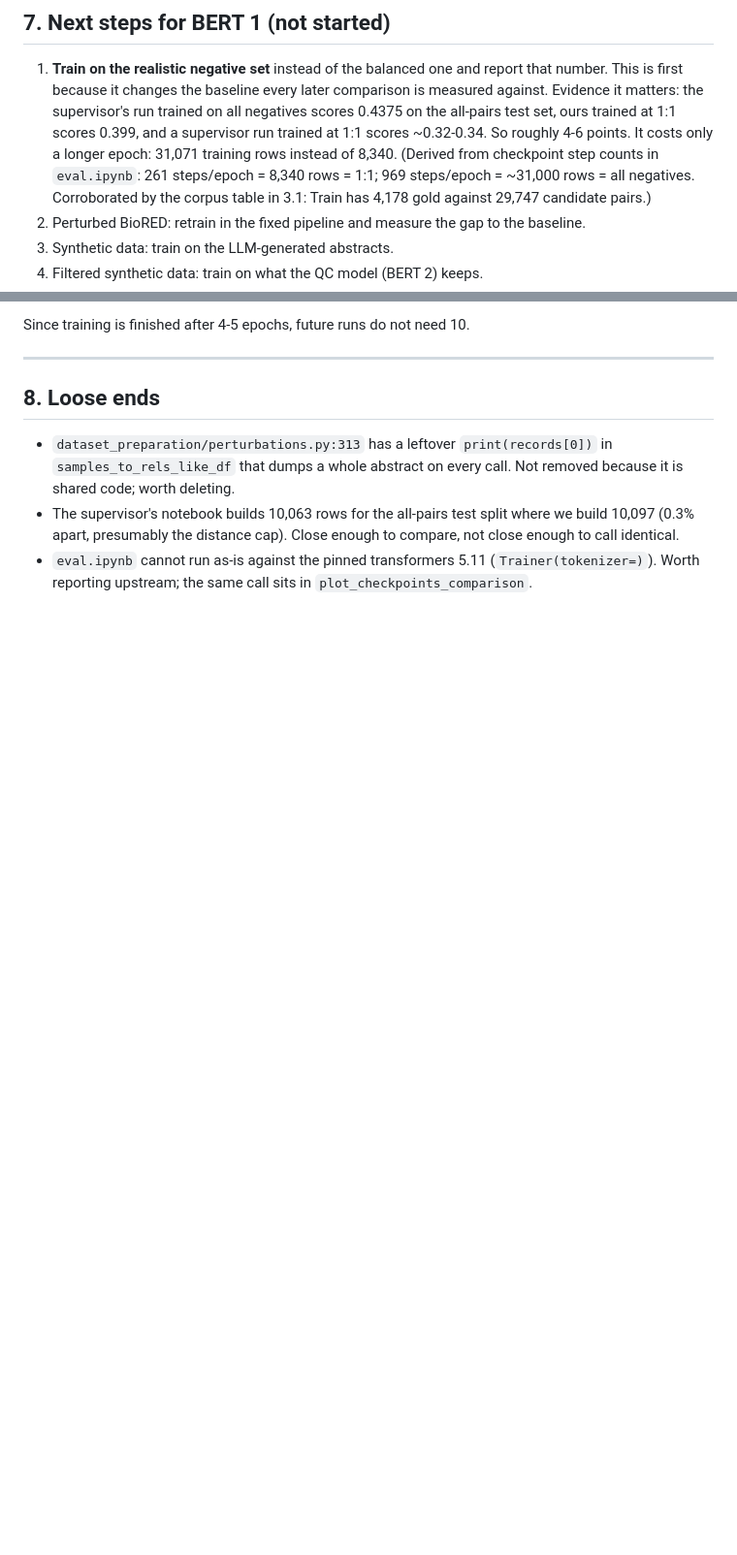
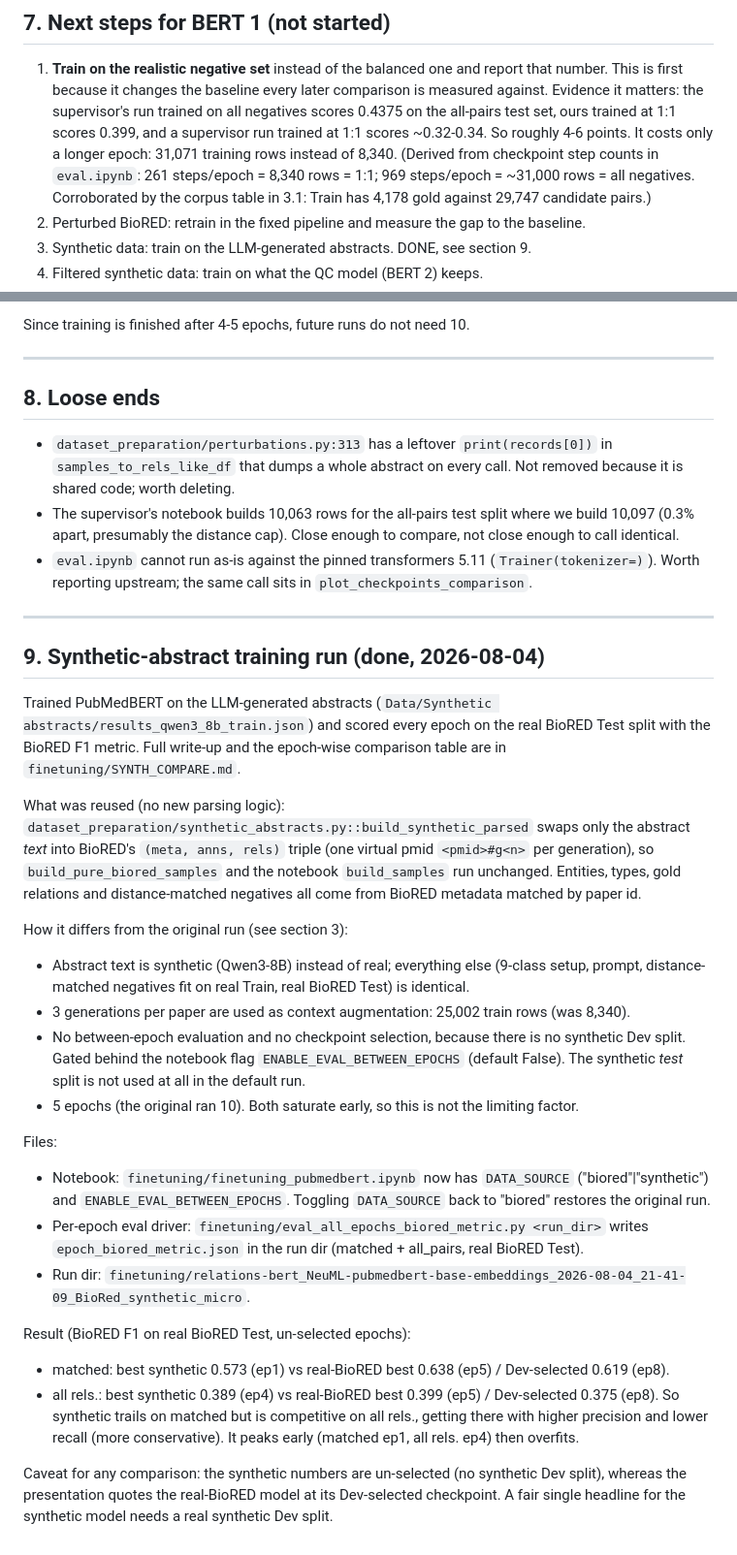
Before and after one commit to FMLabonte/LLMs_for_NEL, a Markdown page: TASKS_DONE.md, 2 parts joined by grey strips. Shown at 97% size. Rendered like a GitHub page; blank space fills up the shorter version.

```diff
--- a/TASKS_DONE.md
+++ b/TASKS_DONE.md
@@ -354,7 +354,7 @@ one sentence per line, key takeaway per slide in bold.
    969 steps/epoch = ~31,000 rows = all negatives. Corroborated by the corpus table in 3.1:
    Train has 4,178 gold against 29,747 candidate pairs.)
 2. Perturbed BioRED: retrain in the fixed pipeline and measure the gap to the baseline.
-3. Synthetic data: train on the LLM-generated abstracts.
+3. Synthetic data: train on the LLM-generated abstracts. DONE, see section 9.
 4. Filtered synthetic data: train on what the QC model (BERT 2) keeps.
 
 Since training is finished after 4-5 epochs, future runs do not need 10.
@@ -371,3 +371,43 @@ Since training is finished after 4-5 epochs, future runs do not need 10.
   to call identical.
 - `eval.ipynb` cannot run as-is against the pinned transformers 5.11 (`Trainer(tokenizer=)`).
   Worth reporting upstream; the same call sits in `plot_checkpoints_comparison`.
+
+---
+
+## 9. Synthetic-abstract training run (done, 2026-08-04)
+
+Trained PubMedBERT on the LLM-generated abstracts (`Data/Synthetic abstracts/results_qwen3_8b_train.json`)
+and scored every epoch on the real BioRED Test split with the BioRED F1 metric.
+Full write-up and the epoch-wise comparison table are in `finetuning/SYNTH_COMPARE.md`.
+
+What was reused (no new parsing logic):
+`dataset_preparation/synthetic_abstracts.py::build_synthetic_parsed` swaps only the abstract
+*text* into BioRED's `(meta, anns, rels)` triple (one virtual pmid `<pmid>#g<n>` per generation),
+so `build_pure_biored_samples` and the notebook `build_samples` run unchanged. Entities, types,
+gold relations and distance-matched negatives all come from BioRED metadata matched by paper id.
+
+How it differs from the original run (see section 3):
+- Abstract text is synthetic (Qwen3-8B) instead of real; everything else (9-class setup, prompt,
+  distance-matched negatives fit on real Train, real BioRED Test) is identical.
+- 3 generations per paper are used as context augmentation: 25,002 train rows (was 8,340).
+- No between-epoch evaluation and no checkpoint selection, because there is no synthetic Dev split.
+  Gated behind the notebook flag `ENABLE_EVAL_BETWEEN_EPOCHS` (default False). The synthetic *test*
+  split is not used at all in the default run.
+- 5 epochs (the original ran 10). Both saturate early, so this is not the limiting factor.
+
+Files:
+- Notebook: `finetuning/finetuning_pubmedbert.ipynb` now has `DATA_SOURCE` ("biored"|"synthetic")
+  and `ENABLE_EVAL_BETWEEN_EPOCHS`. Toggling `DATA_SOURCE` back to "biored" restores the original run.
+- Per-epoch eval driver: `finetuning/eval_all_epochs_biored_metric.py <run_dir>` writes
+  `epoch_biored_metric.json` in the run dir (matched + all_pairs, real BioRED Test).
+- Run dir: `finetuning/relations-bert_NeuML-pubmedbert-base-embeddings_2026-08-04_21-41-09_BioRed_synthetic_micro`.
+
+Result (BioRED F1 on real BioRED Test, un-selected epochs):
+- matched: best synthetic 0.573 (ep1) vs real-BioRED best 0.638 (ep5) / Dev-selected 0.619 (ep8).
+- all rels.: best synthetic 0.389 (ep4) vs real-BioRED best 0.399 (ep5) / Dev-selected 0.375 (ep8).
+So synthetic trails on matched but is competitive on all rels., getting there with higher precision
+and lower recall (more conservative). It peaks early (matched ep1, all rels. ep4) then overfits.
+
+Caveat for any comparison: the synthetic numbers are un-selected (no synthetic Dev split), whereas
+the presentation quotes the real-BioRED model at its Dev-selected checkpoint. A fair single headline
+for the synthetic model needs a real synthetic Dev split.
```
Also changed, not shown: LOOSE_ENDS.md (+15 -0 lines), finetuning/SYNTH_COMPARE.md (added, +63 -0 lines).
